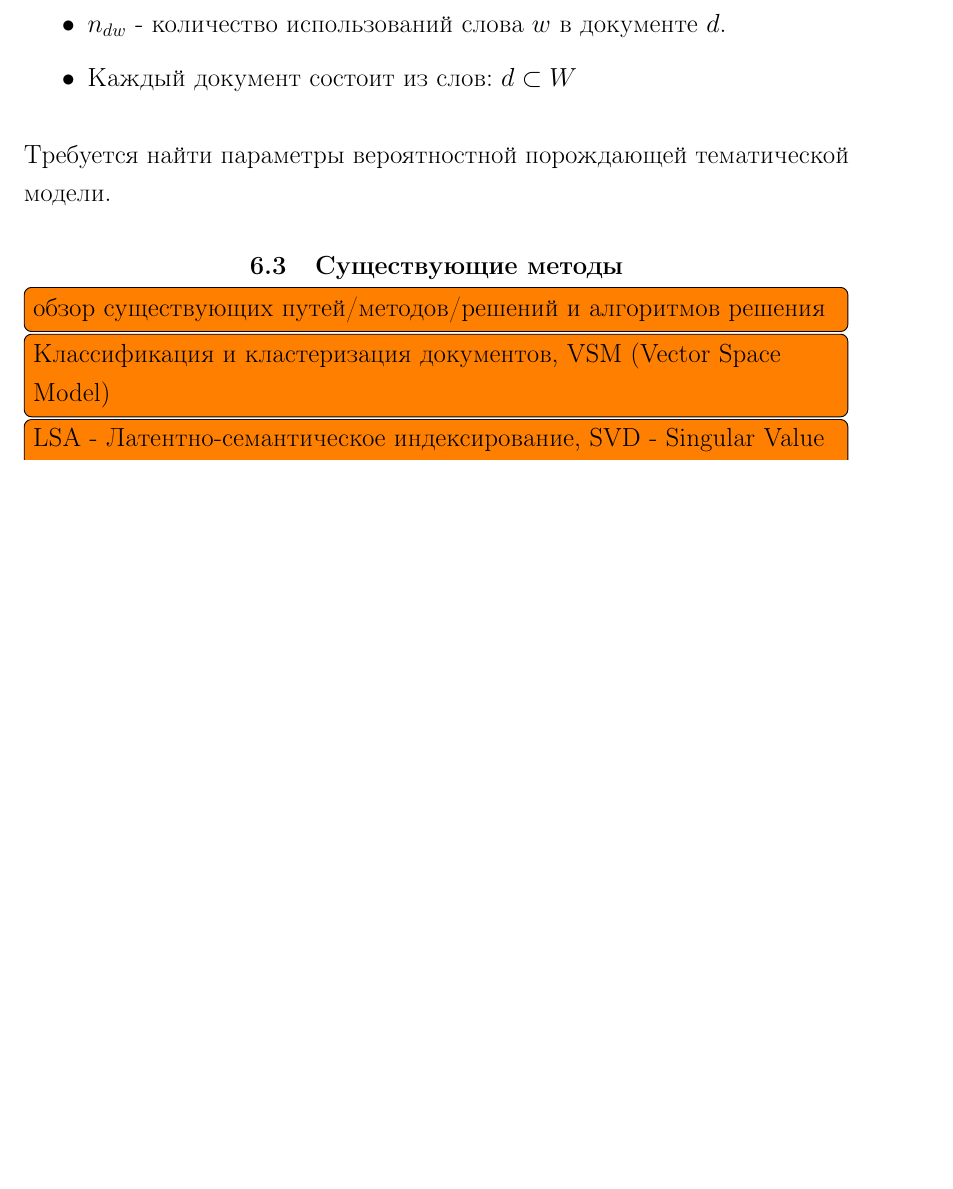
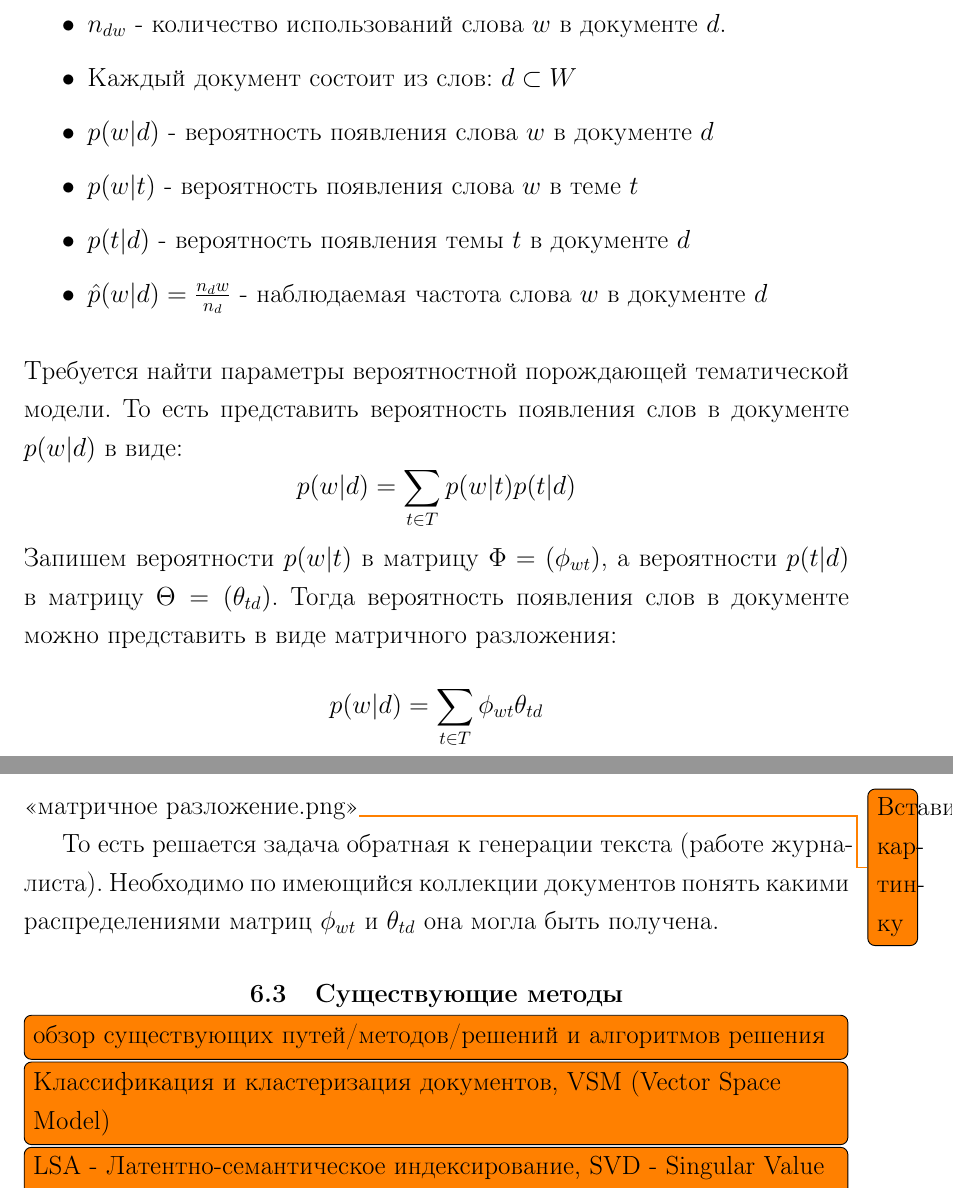
Before and after one commit to Kirmark/bachelor-qualification-work, a LaTeX thesis (note/note.tex, which reads note/sections/analytical_section.tex): part of page 13 of 21 before the commit and two parts of pages 13 and 14 of 21 after it, the two joined at a grey line, cut so that both start at the same text, the shorter picture padded with empty space. The pictures show the PDF file note/note.pdf that the author committed with the source.

Commit message:
доработана постановка задачи

```diff
--- a/note/sections/analytical_section.tex
+++ b/note/sections/analytical_section.tex
@@ -136,11 +136,25 @@
     \item $T$ - список тем размера размера $n_t$ с темами $t$.
     \item $n_{dw}$ - количество использований слова $w$ в документе $d$.
     \item Каждый документ состоит из слов: $d \subset W$
+    \item $p(w|d)$ - вероятность появления слова $w$ в документе $d$
+    \item $p(w|t)$ - вероятность появления слова $w$ в теме $t$
+    \item $p(t|d)$ - вероятность появления темы $t$ в документе $d$
+    \item $\hat{p}(w|d) = {{n_dw}\over{n_d}}$ - наблюдаемая частота слова $w$ в документе $d$
 \end{itemize}
 
 ~\
 
-\noindentТребуется найти параметры вероятностной порождающей тематической модели.
+\noindentТребуется найти параметры вероятностной порождающей тематической модели. То есть представить вероятность появления слов в документе $p(w|d)$ в виде:
+$$
+p(w|d) = \sum_{t \in T}{ p(w|t) p(t|d) }
+$$
+\noindent Запишем вероятности $p(w|t)$ в матрицу $\Phi=(\phi_{wt})$, а вероятности $p(t|d)$ в матрицу $\Theta=(\theta_{td})$. Тогда вероятность появления слов в документе можно представить в виде матричного разложения:
+$$
+p(w|d) = \sum_{t \in T}{ \phi_{wt} \theta_{td} }
+$$
+<<матричное разложение.png>>\todo{Вставить картинку}
+
+То есть решается задача обратная к генерации текста (работе журналиста). Необходимо по имеющийся коллекции документов понять какими распределениями матриц $\phi_{wt}$ и $\theta_{td}$ она могла быть получена.
 
 %
 \section{Существующие методы}
```
Also changed, not shown: note/note.pdf.
